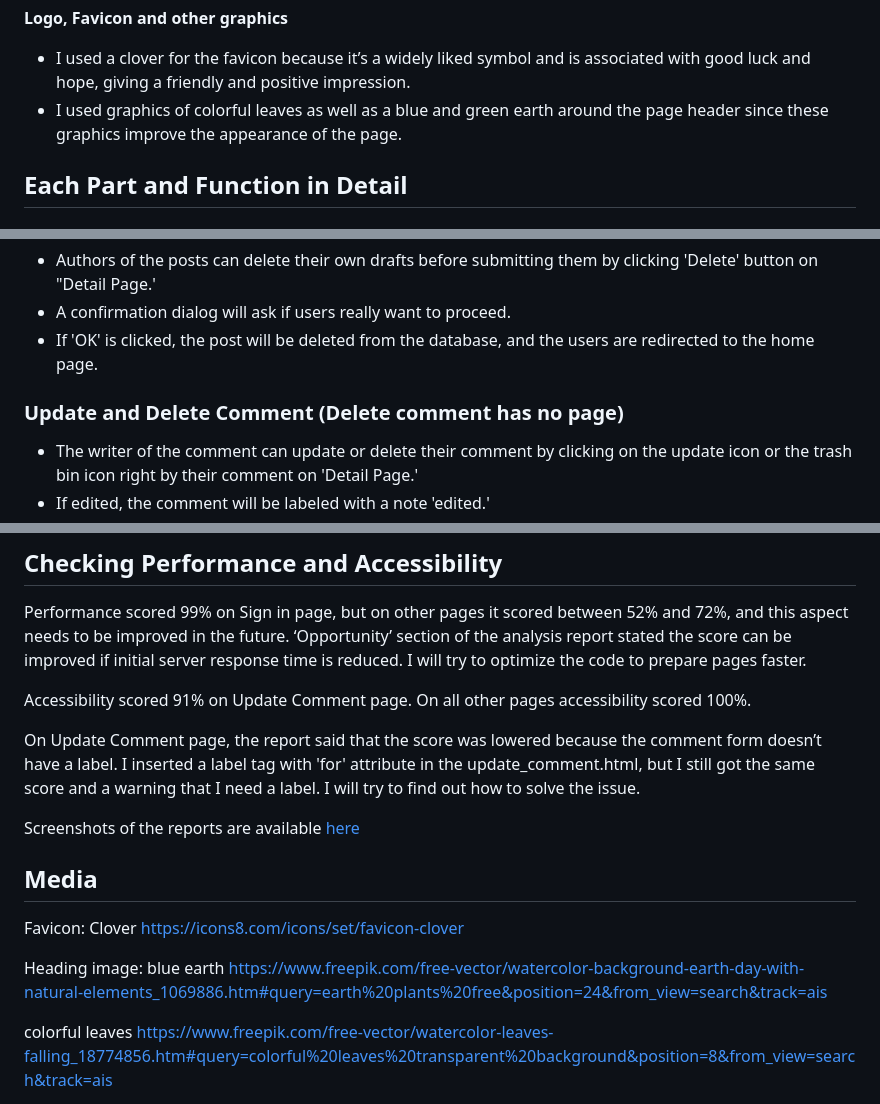
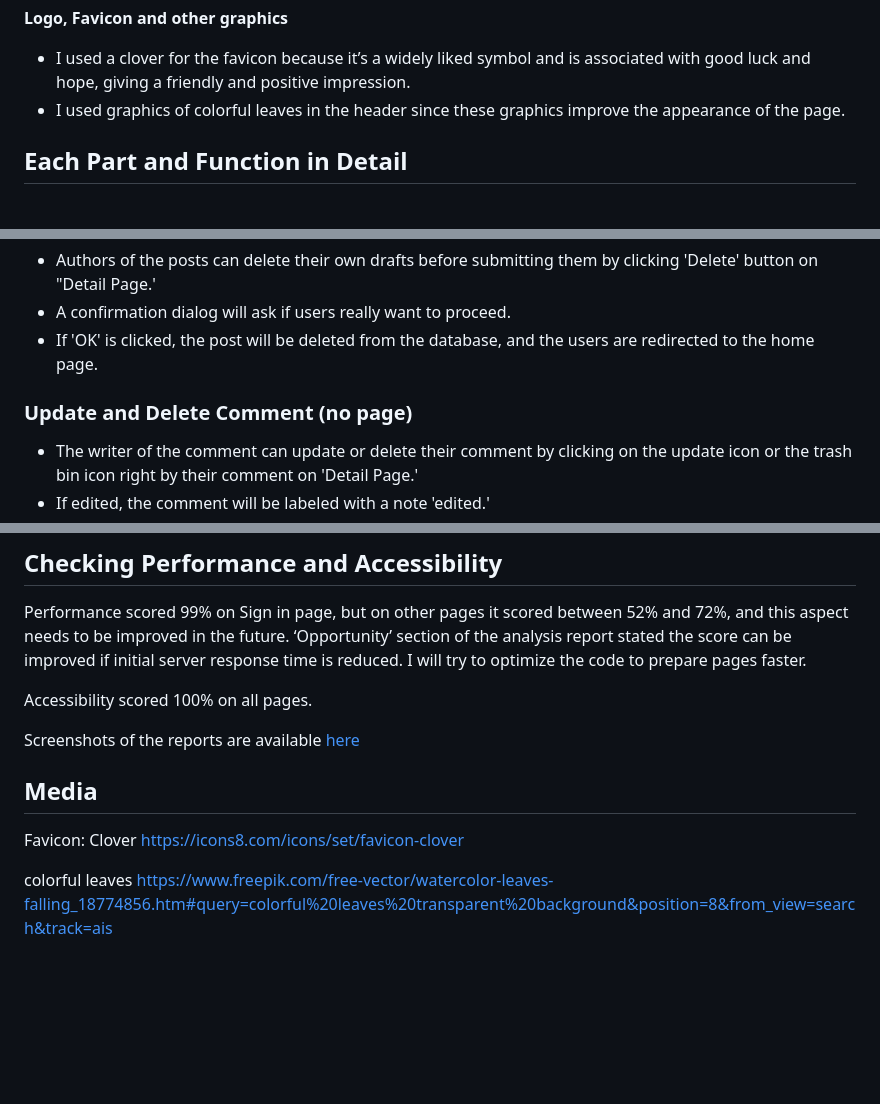
Before and after one commit to rkyzk/ecopost-2023, a Markdown page: README.md, 3 parts joined by grey strips. Drawn GitHub-style; blank space fills up the shorter version.

Commit message:
remove notes on update comment page in readme

```diff
--- a/README.md
+++ b/README.md
@@ -92,7 +92,7 @@ The overall appearance is kept simple and clean so as not to interfere with vari
 
 **Logo, Favicon and other graphics**
 - I used a clover for the favicon because it’s a widely liked symbol and is associated with good luck and hope, giving a friendly and positive impression.
-- I used graphics of colorful leaves as well as a blue and green earth around the page header since these graphics improve the appearance of the page.
+- I used graphics of colorful leaves in the header since these graphics improve the appearance of the page.
 
 ## Each Part and Function in Detail
 
@@ -172,7 +172,7 @@ The overall appearance is kept simple and clean so as not to interfere with vari
 - A confirmation dialog will ask if users really want to proceed.
 - If 'OK' is clicked, the post will be deleted from the database, and the users are redirected to the home page.
 
-### Update and Delete Comment (Delete comment has no page)
+### Update and Delete Comment (no page)
 - The writer of the comment can update or delete their comment by clicking on the update icon or the trash bin icon right by their comment on 'Detail Page.'
 - If edited, the comment will be labeled with a note 'edited.'
 - If deleted, a note will say 'Comment deleted' in place of the comment
@@ -295,10 +295,7 @@ After the above corrections the html validation showed no errors.
 Performance scored 99% on Sign in page, but on other pages it scored between 52% and 72%, and this aspect needs to be improved in the future.
 ‘Opportunity’ section of the analysis report stated the score can be improved if initial server response time is reduced.  I will try to optimize the code to prepare pages faster.
 
-Accessibility scored 91% on Update Comment page.
-On all other pages accessibility scored 100%.
-
-On Update Comment page, the report said that the score was lowered because the comment form doesn’t have a label.  I inserted a label tag with 'for' attribute in the update_comment.html, but I still got the same score and a warning that I need a label.  I will try to find out how to solve the issue.
+Accessibility scored 100% on all pages.
 
 Screenshots of the reports are available [here](./documents/LIGHTHOUSE.md)
 
@@ -306,9 +303,6 @@ Screenshots of the reports are available [here](./documents/LIGHTHOUSE.md)
 
 Favicon: Clover
 https://icons8.com/icons/set/favicon-clover
-
-Heading image: blue earth
-https://www.freepik.com/free-vector/watercolor-background-earth-day-with-natural-elements_1069886.htm#query=earth%20plants%20free&position=24&from_view=search&track=ais
 
 colorful leaves
 https://www.freepik.com/free-vector/watercolor-leaves-falling_18774856.htm#query=colorful%20leaves%20transparent%20background&position=8&from_view=search&track=ais
```
Also changed, not shown: other parts of README.md (+1 -1 lines).
